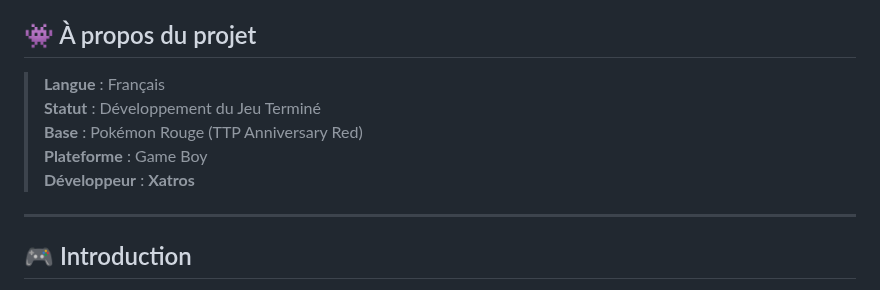
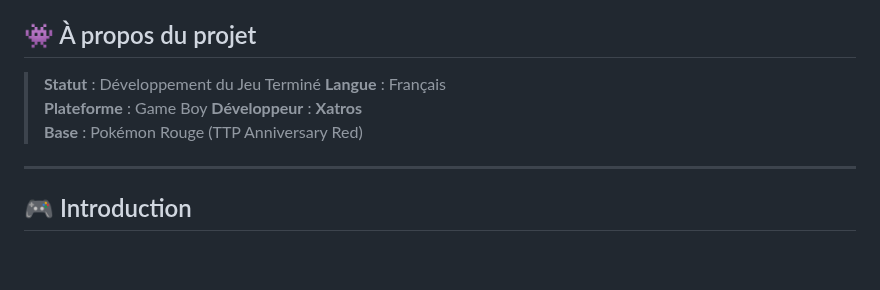
Before and after one commit to Xatrosss/Pokemon-Bleu-Abysse, a Markdown page: README.md, the part around the change. Drawn GitHub-style; blank space fills up the shorter version.

```diff
--- a/README.md
+++ b/README.md
@@ -4,11 +4,11 @@ Bienvenue dans le monde de **Pokémon : Bleu Abysse**, une aventure exigeante et
 
 ## 👾 À propos du projet
 
+> **Statut** : Développement du Jeu Terminé
 > **Langue** : Français
-> **Statut** : Développement du Jeu Terminé
-> **Base** : Pokémon Rouge (TTP Anniversary Red)
 > **Plateforme** : Game Boy
 > **Développeur** : **Xatros**
+> **Base** : Pokémon Rouge (TTP Anniversary Red)
 
 ---
 
```
